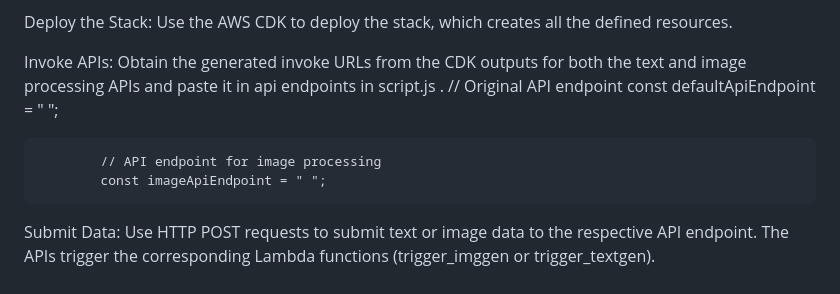
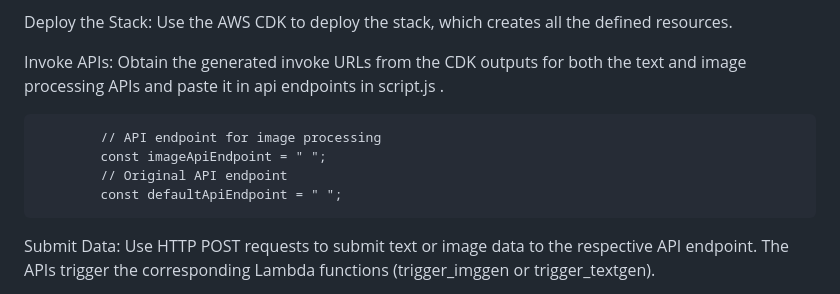
Before and after one commit to paulkannan/serverlesschatbot, a Markdown page: README.md, the part around the change. Drawn GitHub-style.

```diff
--- a/README.md
+++ b/README.md
@@ -26,11 +26,11 @@ How to Use:
 Deploy the Stack: Use the AWS CDK to deploy the stack, which creates all the defined resources.
 
 Invoke APIs: Obtain the generated invoke URLs from the CDK outputs for both the text and image processing APIs and paste it in api endpoints in script.js .
-            // Original API endpoint
-            const defaultApiEndpoint = " ";
 
             // API endpoint for image processing
             const imageApiEndpoint = " ";
+            // Original API endpoint
+            const defaultApiEndpoint = " ";
 
 Submit Data:
 Use HTTP POST requests to submit text or image data to the respective API endpoint.
```
